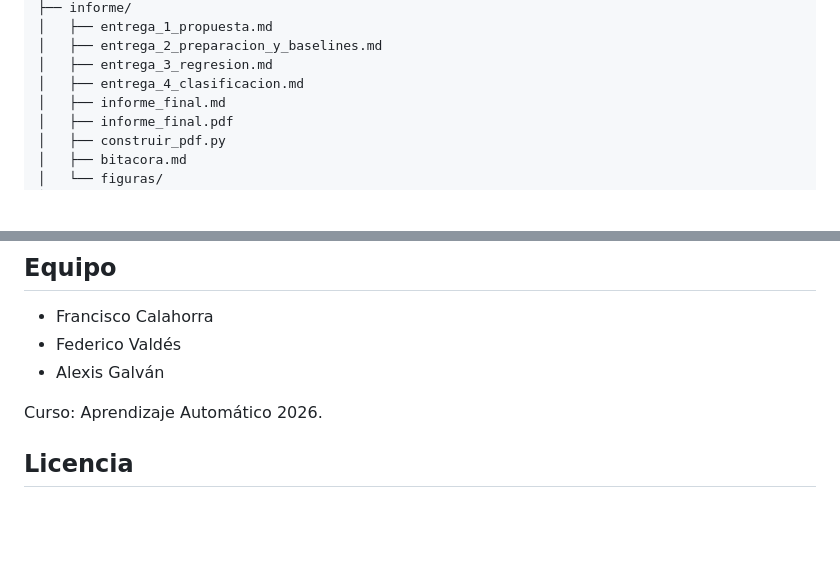
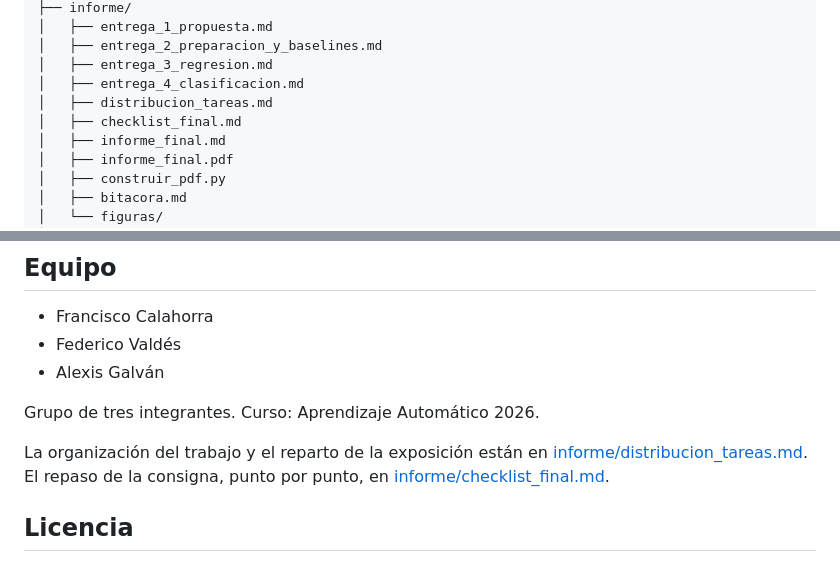
Before and after one commit to GalvanAlexis/tp-integrador-rendimiento-cultivos, a Markdown page: README.md, 2 parts joined by grey strips. GitHub-like rendering; blank space fills up the shorter version.

Commit message:
docs: distribucion de tareas y checklist final (ISS-6) (#15)

```diff
--- a/README.md
+++ b/README.md
@@ -111,6 +111,8 @@ proyecto/
 │   ├── entrega_2_preparacion_y_baselines.md
 │   ├── entrega_3_regresion.md
 │   ├── entrega_4_clasificacion.md
+│   ├── distribucion_tareas.md
+│   ├── checklist_final.md
 │   ├── informe_final.md
 │   ├── informe_final.pdf
 │   ├── construir_pdf.py
@@ -285,7 +287,9 @@ El proyecto está vinculado al repositorio de GitHub: cada push a `main` redeplo
 - Federico Valdés
 - Alexis Galván
 
-Curso: Aprendizaje Automático 2026.
+Grupo de tres integrantes. Curso: Aprendizaje Automático 2026.
+
+La organización del trabajo y el reparto de la exposición están en [informe/distribucion_tareas.md](informe/distribucion_tareas.md). El repaso de la consigna, punto por punto, en [informe/checklist_final.md](informe/checklist_final.md).
 
 ## Licencia
 
```
Also changed, not shown: informe/checklist_final.md (added, +55 -0 lines), informe/distribucion_tareas.md (added, +69 -0 lines).
